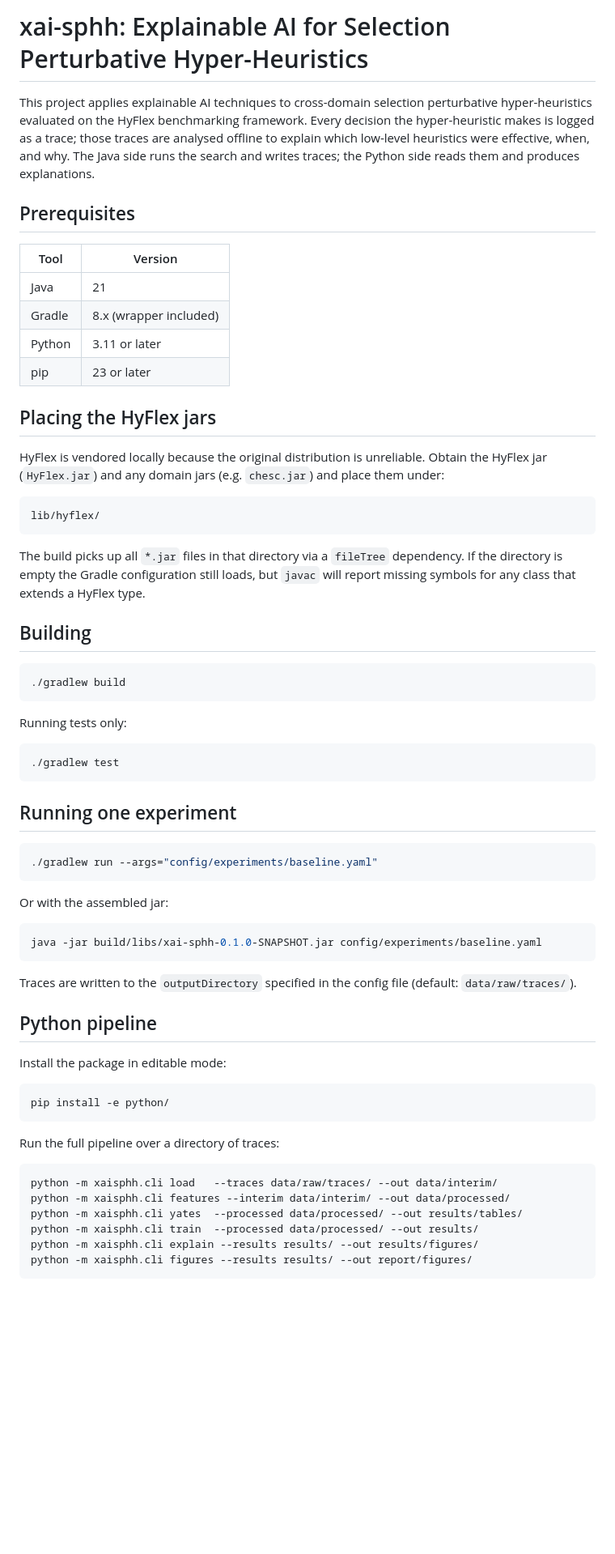
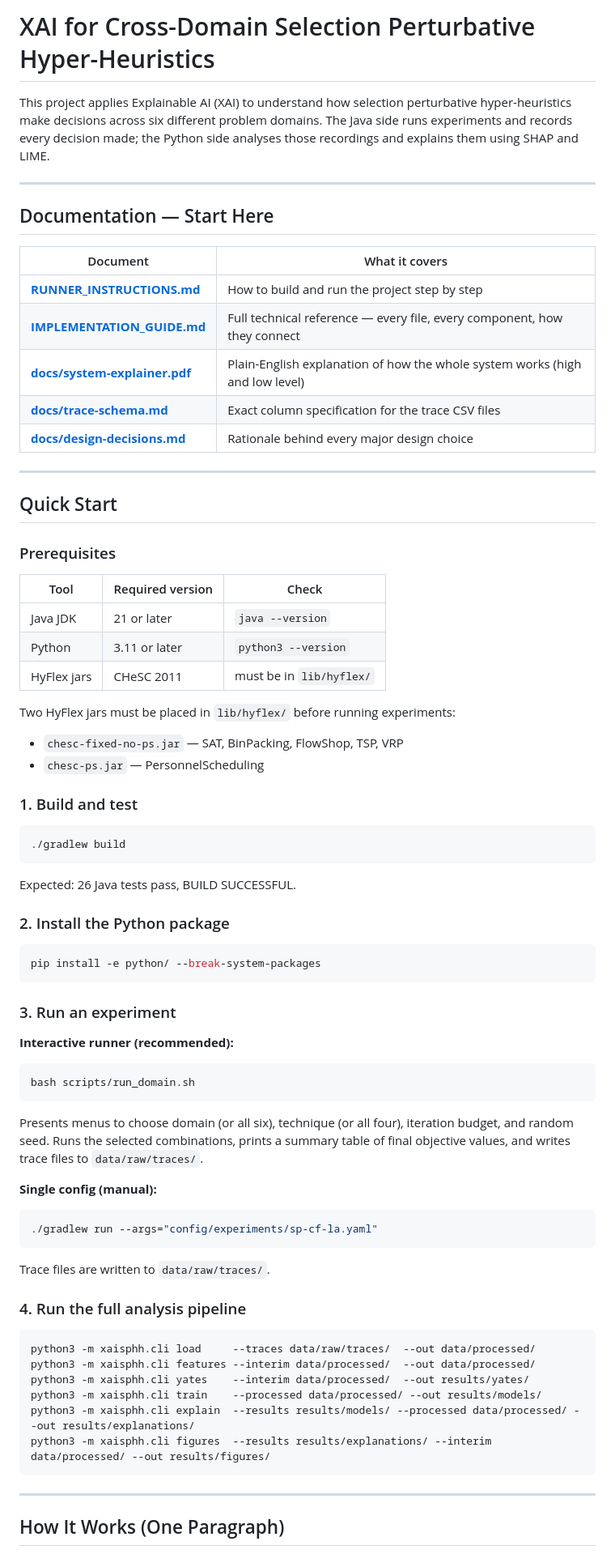
Before and after one commit to Liamvk1/ProjectAssignment5HH, a Markdown page: xai-sphh/README.md, the part around one of its changes. Shown at 81% size. Rendered like a GitHub page; blank space fills up the shorter version.

````diff
--- a/xai-sphh/README.md
+++ b/xai-sphh/README.md
@@ -1,68 +1,84 @@
-# xai-sphh: Explainable AI for Selection Perturbative Hyper-Heuristics
+# XAI for Cross-Domain Selection Perturbative Hyper-Heuristics
 
-This project applies explainable AI techniques to cross-domain selection perturbative hyper-heuristics evaluated on the HyFlex benchmarking framework. Every decision the hyper-heuristic makes is logged as a trace; those traces are analysed offline to explain which low-level heuristics were effective, when, and why. The Java side runs the search and writes traces; the Python side reads them and produces explanations.
+This project applies Explainable AI (XAI) to understand how selection perturbative
+hyper-heuristics make decisions across six different problem domains. The Java side
+runs experiments and records every decision made; the Python side analyses those
+recordings and explains them using SHAP and LIME.
 
-## Prerequisites
+---
 
-| Tool | Version |
-|------|---------|
-| Java | 21 |
-| Gradle | 8.x (wrapper included) |
-| Python | 3.11 or later |
-| pip | 23 or later |
+## Documentation — Start Here
 
-## Placing the HyFlex jars
+| Document | What it covers |
+|----------|---------------|
+| **[RUNNER_INSTRUCTIONS.md](RUNNER_INSTRUCTIONS.md)** | How to build and run the project step by step |
+| **[IMPLEMENTATION_GUIDE.md](IMPLEMENTATION_GUIDE.md)** | Full technical reference — every file, every component, how they connect |
+| **[docs/system-explainer.pdf](docs/system-explainer.pdf)** | Plain-English explanation of how the whole system works (high and low level) |
+| **[docs/trace-schema.md](docs/trace-schema.md)** | Exact column specification for the trace CSV files |
+| **[docs/design-decisions.md](docs/design-decisions.md)** | Rationale behind every major design choice |
 
-HyFlex is vendored locally because the original distribution is unreliable. Obtain the HyFlex jar (`HyFlex.jar`) and any domain jars (e.g. `chesc.jar`) and place them under:
+---
 
-```
-lib/hyflex/
-```
+## Quick Start
 
-The build picks up all `*.jar` files in that directory via a `fileTree` dependency. If the directory is empty the Gradle configuration still loads, but `javac` will report missing symbols for any class that extends a HyFlex type.
+### Prerequisites
 
-## Building
+| Tool | Required version | Check |
+|------|-----------------|-------|
+| Java JDK | 21 or later | `java --version` |
+| Python | 3.11 or later | `python3 --version` |
+| HyFlex jars | CHeSC 2011 | must be in `lib/hyflex/` |
+
+Two HyFlex jars must be placed in `lib/hyflex/` before running experiments:
+- `chesc-fixed-no-ps.jar` — SAT, BinPacking, FlowShop, TSP, VRP
+- `chesc-ps.jar` — PersonnelScheduling
+
+### 1. Build and test
 
 ```bash
 ./gradlew build
 ```
 
-Running tests only:
+Expected: 26 Java tests pass, BUILD SUCCESSFUL.
+
+### 2. Install the Python package
 
 ```bash
-./gradlew test
+pip install -e python/ --break-system-packages
 ```
 
-## Running one experiment
+### 3. Run an experiment
+
+**Interactive runner (recommended):**
 
 ```bash
-./gradlew run --args="config/experiments/baseline.yaml"
+bash scripts/run_domain.sh
 ```
 
-Or with the assembled jar:
+Presents menus to choose domain (or all six), technique (or all four), iteration
+budget, and random seed. Runs the selected combinations, prints a summary table of
+final objective values, and writes trace files to `data/raw/traces/`.
+
+**Single config (manual):**
 
 ```bash
-java -jar build/libs/xai-sphh-0.1.0-SNAPSHOT.jar config/experiments/baseline.yaml
+./gradlew run --args="config/experiments/sp-cf-la.yaml"
 ```
 
-Traces are written to the `outputDirectory` specified in the config file (default: `data/raw/traces/`).
+Trace files are written to `data/raw/traces/`.
 
-## Python pipeline
-
-Install the package in editable mode:
+### 4. Run the full analysis pipeline
 
 ```bash
-pip install -e python/
+python3 -m xaisphh.cli load     --traces data/raw/traces/  --out data/processed/
+python3 -m xaisphh.cli features --interim data/processed/  --out data/processed/
+python3 -m xaisphh.cli yates    --interim data/processed/  --out results/yates/
+python3 -m xaisphh.cli train    --processed data/processed/ --out results/models/
+python3 -m xaisphh.cli explain  --results results/models/ --processed data/processed/ --out results/explanations/
+python3 -m xaisphh.cli figures  --results results/explanations/ --interim data/processed/ --out results/figures/
 ```
 
-Run the full pipeline over a directory of traces:
+---
 
-```bash
-python -m xaisphh.cli load   --traces data/raw/traces/ --out data/interim/
-python -m xaisphh.cli features --interim data/interim/ --out data/processed/
-python -m xaisphh.cli yates  --processed data/processed/ --out results/tables/
-python -m xaisphh.cli train  --processed data/processed/ --out results/
-python -m xaisphh.cli explain --results results/ --out results/figures/
-python -m xaisphh.cli figures --results results/ --out report/figures/
-```
+## How It Works (One Paragraph)
 
````
Also changed, not shown: other parts of xai-sphh/README.md (+99 -30 lines).
